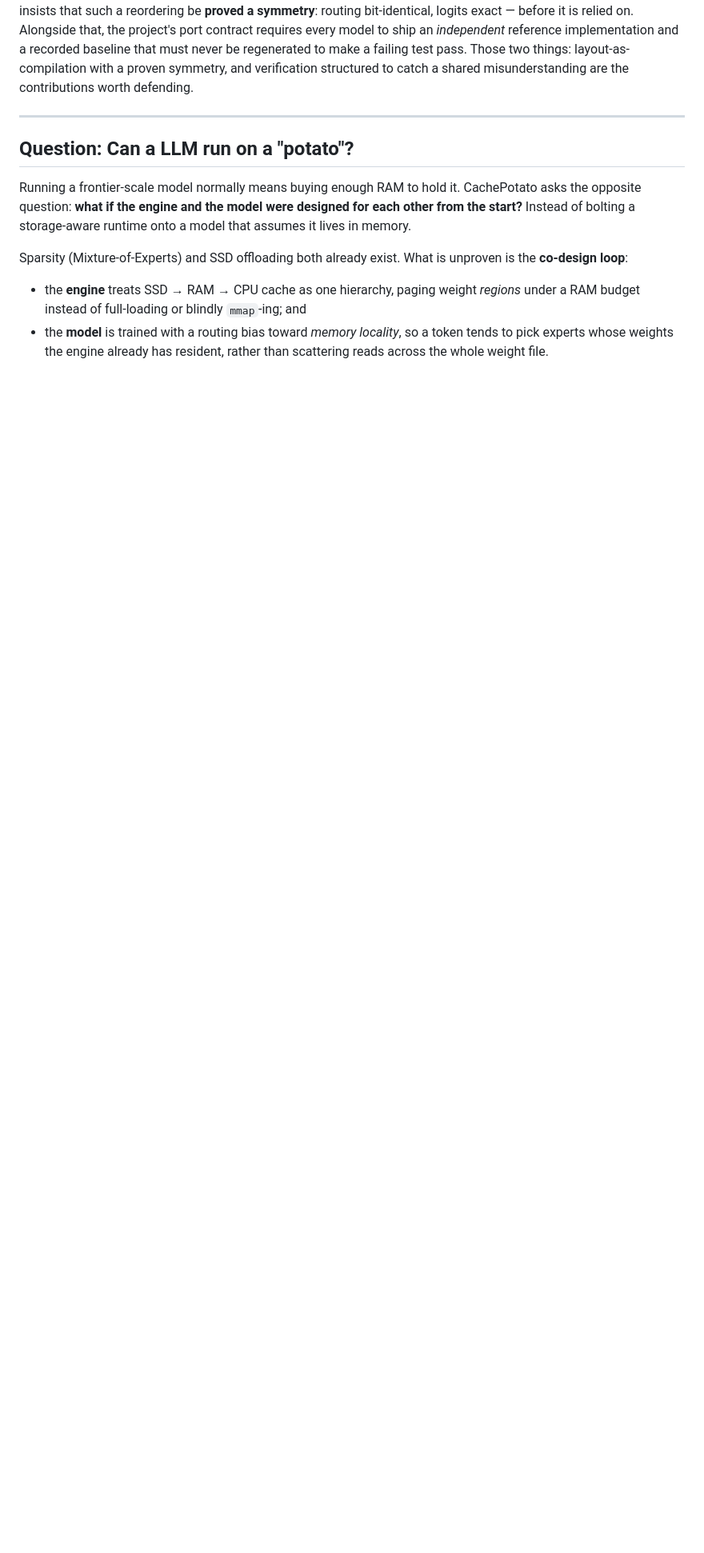
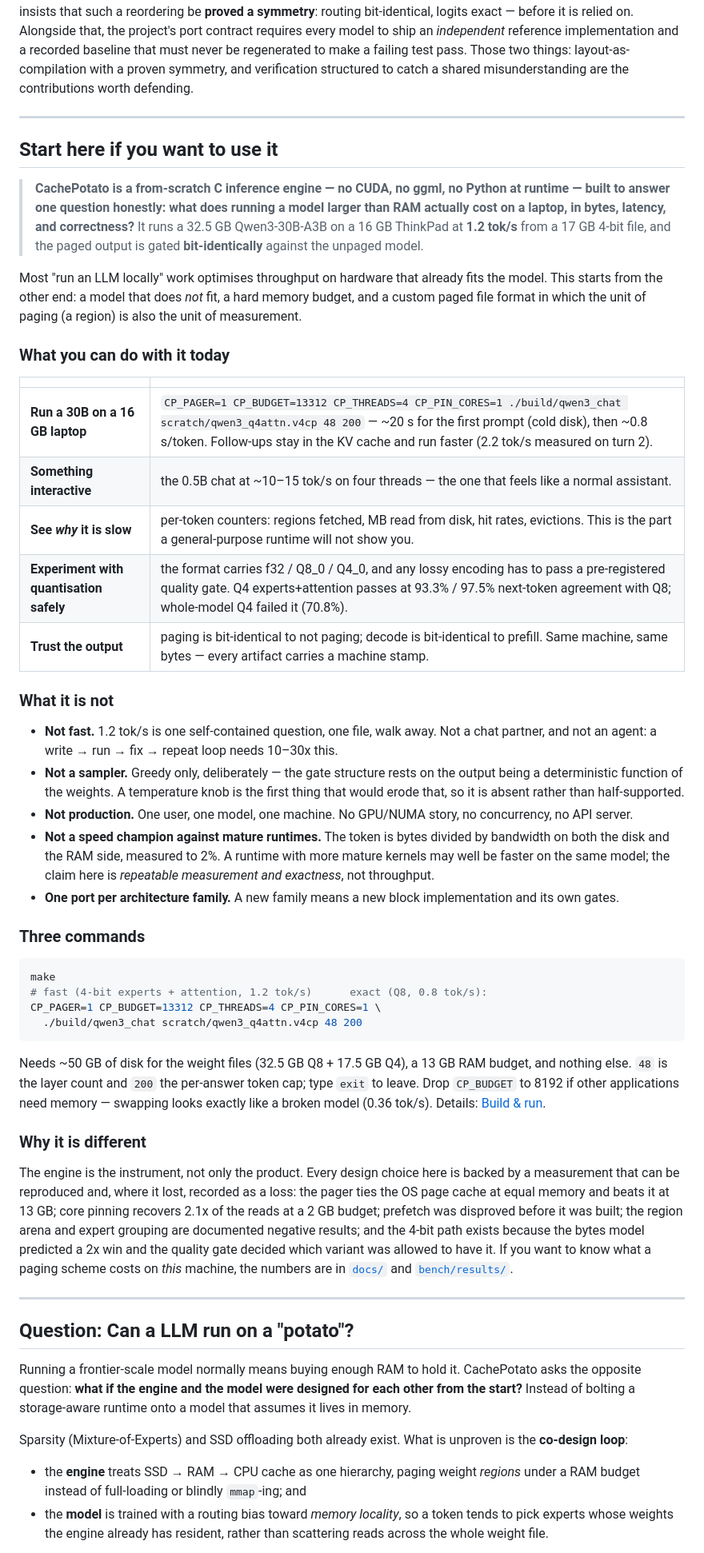
Before and after one commit to theryeguy92/CachePotato, a Markdown page: README.md, the part around one of its changes. Shown at 80% size. Rendered like a GitHub page; blank space fills up the shorter version.

Commit message:
docs(readme): a "Start here if you want to use it" section, and the counts brought current
The README opened with lineage and research narrative, which is right for a reader who wants to
understand the project and wrong for a colleague who wants to run it. Added, before the research
story:

  - the one-line description (what it costs to run a model larger than RAM, measured)
  - a table of what you can do today, with the real numbers and the pager counters that make the
    difference from a general-purpose runtime
  - "what it is not" — slow, greedy-only, not production, not a speed champion, one port per
    architecture — stated before anyone can be disappointed
  - three commands, the 13 GB budget and the 8 GB fallback, plus the honest note that swapping
    looks exactly like a broken model
  - why it is different: the engine as instrument, with the negative results named

Also brought the counts current: three ports (GPT-2 small, Qwen2.5-0.5B, Qwen3-30B-A3B), 20 gates,
three encodings, and a nav link. The ports table gained the 30B row, and Build & run now mentions
build/qwen3_chat.

````diff
--- a/README.md
+++ b/README.md
@@ -51,6 +51,68 @@ an *independent* reference implementation and a recorded baseline that must neve
 to make a failing test pass. Those two things: layout-as-compilation with a proven symmetry, and
 verification structured to catch a shared misunderstanding are the contributions worth
 defending.
+
+---
+
+## Start here if you want to use it
+
+> **CachePotato is a from-scratch C inference engine — no CUDA, no ggml, no Python at runtime —
+> built to answer one question honestly: what does running a model larger than RAM actually cost
+> on a laptop, in bytes, latency, and correctness?** It runs a 32.5 GB Qwen3-30B-A3B on a 16 GB
+> ThinkPad at **1.2 tok/s** from a 17 GB 4-bit file, and the paged output is gated
+> **bit-identically** against the unpaged model.
+
+Most "run an LLM locally" work optimises throughput on hardware that already fits the model. This
+starts from the other end: a model that does *not* fit, a hard memory budget, and a custom paged
+file format in which the unit of paging (a region) is also the unit of measurement.
+
+### What you can do with it today
+
+| | |
+|---|---|
+| **Run a 30B on a 16 GB laptop** | `CP_PAGER=1 CP_BUDGET=13312 CP_THREADS=4 CP_PIN_CORES=1 ./build/qwen3_chat scratch/qwen3_q4attn.v4cp 48 200` — ~20 s for the first prompt (cold disk), then ~0.8 s/token. Follow-ups stay in the KV cache and run faster (2.2 tok/s measured on turn 2). |
+| **Something interactive** | the 0.5B chat at ~10–15 tok/s on four threads — the one that feels like a normal assistant. |
+| **See *why* it is slow** | per-token counters: regions fetched, MB read from disk, hit rates, evictions. This is the part a general-purpose runtime will not show you. |
+| **Experiment with quantisation safely** | the format carries f32 / Q8_0 / Q4_0, and any lossy encoding has to pass a pre-registered quality gate. Q4 experts+attention passes at 93.3% / 97.5% next-token agreement with Q8; whole-model Q4 failed it (70.8%). |
+| **Trust the output** | paging is bit-identical to not paging; decode is bit-identical to prefill. Same machine, same bytes — every artifact carries a machine stamp. |
+
+### What it is not
+
+- **Not fast.** 1.2 tok/s is one self-contained question, one file, walk away. Not a chat partner,
+  and not an agent: a write → run → fix → repeat loop needs 10–30x this.
+- **Not a sampler.** Greedy only, deliberately — the gate structure rests on the output being a
+  deterministic function of the weights. A temperature knob is the first thing that would erode
+  that, so it is absent rather than half-supported.
+- **Not production.** One user, one model, one machine. No GPU/NUMA story, no concurrency, no API server.
+- **Not a speed champion against mature runtimes.** The token is bytes divided by bandwidth on both
+  the disk and the RAM side, measured to 2%. A runtime with more mature kernels may well be faster
+  on the same model; the claim here is *repeatable measurement and exactness*, not throughput.
+- **One port per architecture family.** A new family means a new block implementation and its own gates.
+
+### Three commands
+
+```bash
+make
+# fast (4-bit experts + attention, 1.2 tok/s)      exact (Q8, 0.8 tok/s):
+CP_PAGER=1 CP_BUDGET=13312 CP_THREADS=4 CP_PIN_CORES=1 \
+  ./build/qwen3_chat scratch/qwen3_q4attn.v4cp 48 200
+```
+
+Needs ~50 GB of disk for the weight files (32.5 GB Q8 + 17.5 GB Q4), a 13 GB RAM budget, and
+nothing else. `48` is the layer count and `200` the per-answer token cap; type `exit` to leave.
+Drop `CP_BUDGET` to 8192 if other applications need memory — swapping looks exactly like a broken
+model (0.36 tok/s). Details: [Build & run](#build--run).
+
+### Why it is different
+
+The engine is the instrument, not only the product. Every design choice here is backed by a
+measurement that can be reproduced and, where it lost, recorded as a loss: the pager ties the OS
+page cache at equal memory and beats it at 13 GB; core pinning recovers 2.1x of the reads at a 2 GB
+budget; prefetch was disproved before it was built; the region arena and expert grouping are
+documented negative results; and the 4-bit path exists because the bytes model predicted a 2x win
+and the quality gate decided which variant was allowed to have it. If you want to know what a
+paging scheme costs on *this* machine, the numbers are in [`docs/`](docs/) and
+[`bench/results/`](bench/results/).
 
 ---
 
````
Also changed, not shown: other parts of README.md (+10 -8 lines).
